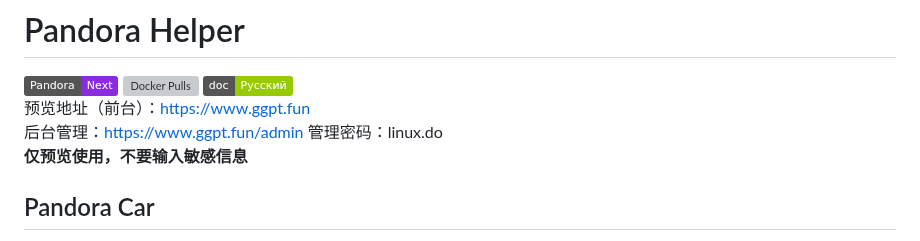
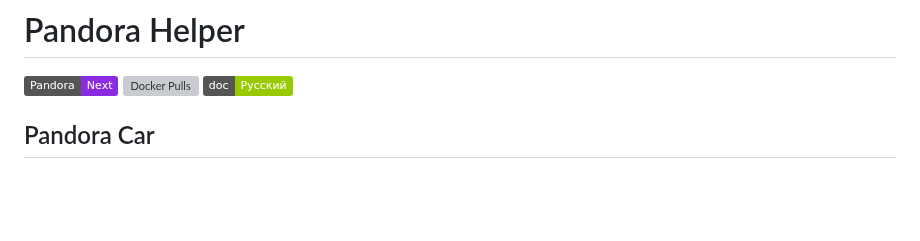
Before and after one commit to nianhua99/PandoraHelper, a Markdown page: README.md, the part around the change. GitHub-like rendering; badges without logos; blank space fills up the shorter version; grey boxes are pictures that could not be loaded.

```diff
--- a/README.md
+++ b/README.md
@@ -2,9 +2,6 @@
 ![Static Badge](https://img.shields.io/badge/Next-8A2BE2?label=Pandora)
 ![Docker Pulls](https://img.shields.io/docker/pulls/q11391/pandora-next-helper?color=gold)
 ![Static Badge](https://img.shields.io/badge/%D0%A0%D1%83%D1%81%D1%81%D0%BA%D0%B8%D0%B9-green?label=doc)
-预览地址（前台）：https://www.ggpt.fun
-后台管理：https://www.ggpt.fun/admin 管理密码：linux.do
-**仅预览使用，不要输入敏感信息**
 ## Pandora Car
 我在本项目的基础上，开发了Pandora Car项目，这是一个公益项目，你可以理解为托管式的PandoraHelper
 目的是让不会部署或者没有VPS的小伙伴，也可以0门槛开GPT Plus车！
```
